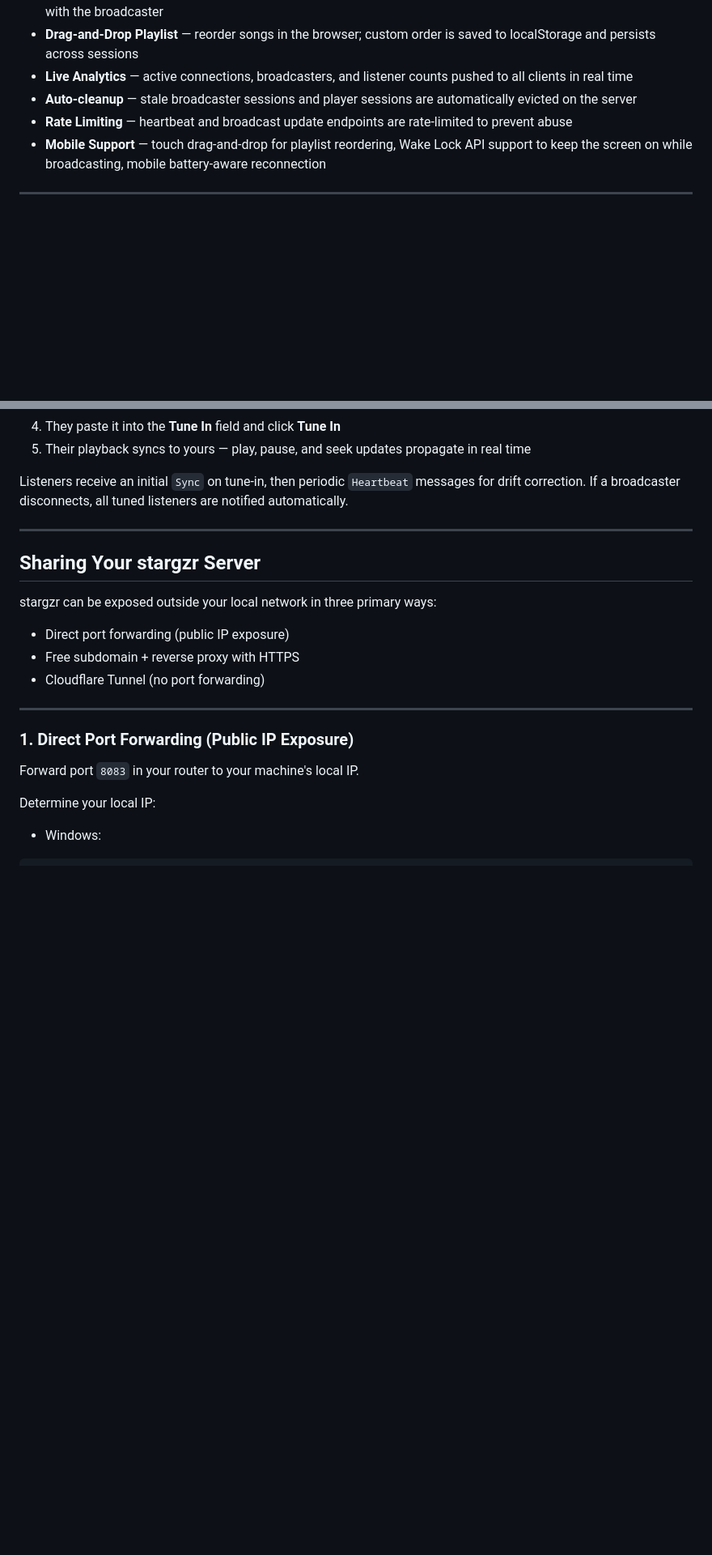
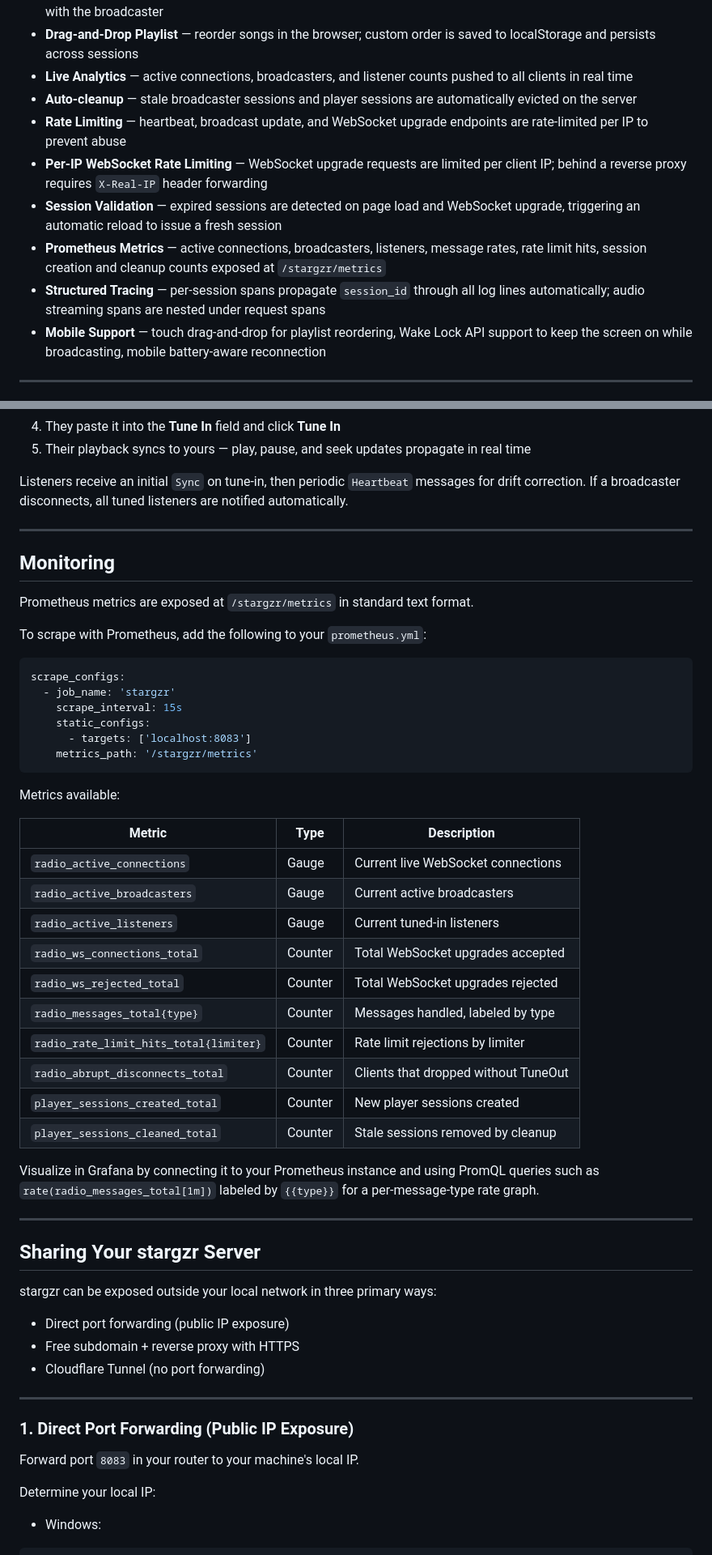
Before and after one commit to bodln/stargzr, a Markdown page: README.md, 2 parts joined by grey strips. Shown at 81% size. Drawn GitHub-style; blank space fills up the shorter version.

````diff
--- a/README.md
+++ b/README.md
@@ -15,7 +15,11 @@ Stream your local MP3 library from any device on your network, or broadcast what
 - **Drag-and-Drop Playlist** — reorder songs in the browser; custom order is saved to localStorage and persists across sessions
 - **Live Analytics** — active connections, broadcasters, and listener counts pushed to all clients in real time
 - **Auto-cleanup** — stale broadcaster sessions and player sessions are automatically evicted on the server
-- **Rate Limiting** — heartbeat and broadcast update endpoints are rate-limited to prevent abuse
+- **Rate Limiting** — heartbeat, broadcast update, and WebSocket upgrade endpoints are rate-limited per IP to prevent abuse
+- **Per-IP WebSocket Rate Limiting** — WebSocket upgrade requests are limited per client IP; behind a reverse proxy requires `X-Real-IP` header forwarding
+- **Session Validation** — expired sessions are detected on page load and WebSocket upgrade, triggering an automatic reload to issue a fresh session
+- **Prometheus Metrics** — active connections, broadcasters, listeners, message rates, rate limit hits, session creation and cleanup counts exposed at `/stargzr/metrics`
+- **Structured Tracing** — per-session spans propagate `session_id` through all log lines automatically; audio streaming spans are nested under request spans
 - **Mobile Support** — touch drag-and-drop for playlist reordering, Wake Lock API support to keep the screen on while broadcasting, mobile battery-aware reconnection
 
 ---
@@ -115,6 +123,41 @@ Edit the path in `main.rs` to point to your music folder before running.
 Listeners receive an initial `Sync` on tune-in, then periodic `Heartbeat` messages for drift correction. If a broadcaster disconnects, all tuned listeners are notified automatically.
 
 ---
+
+## Monitoring
+
+Prometheus metrics are exposed at `/stargzr/metrics` in standard text format.
+
+To scrape with Prometheus, add the following to your `prometheus.yml`:
+
+```yaml
+scrape_configs:
+  - job_name: 'stargzr'
+    scrape_interval: 15s
+    static_configs:
+      - targets: ['localhost:8083']
+    metrics_path: '/stargzr/metrics'
+```
+
+Metrics available:
+
+| Metric | Type | Description |
+|---|---|---|
+| `radio_active_connections` | Gauge | Current live WebSocket connections |
+| `radio_active_broadcasters` | Gauge | Current active broadcasters |
+| `radio_active_listeners` | Gauge | Current tuned-in listeners |
+| `radio_ws_connections_total` | Counter | Total WebSocket upgrades accepted |
+| `radio_ws_rejected_total` | Counter | Total WebSocket upgrades rejected |
+| `radio_messages_total{type}` | Counter | Messages handled, labeled by type |
+| `radio_rate_limit_hits_total{limiter}` | Counter | Rate limit rejections by limiter |
+| `radio_abrupt_disconnects_total` | Counter | Clients that dropped without TuneOut |
+| `player_sessions_created_total` | Counter | New player sessions created |
+| `player_sessions_cleaned_total` | Counter | Stale sessions removed by cleanup |
+
+Visualize in Grafana by connecting it to your Prometheus instance and using PromQL queries such as `rate(radio_messages_total[1m])` labeled by `{{type}}` for a per-message-type rate graph.
+
+---
+
 ## Sharing Your stargzr Server
 
 stargzr can be exposed outside your local network in three primary ways:
````
Also changed, not shown: other parts of README.md (+18 -6 lines).
